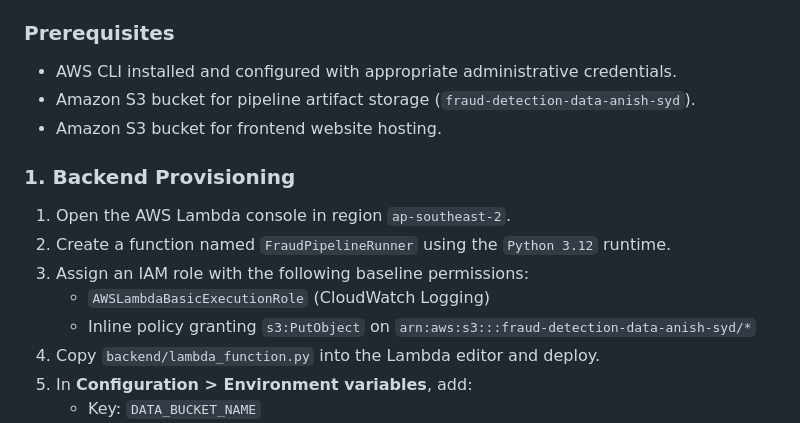
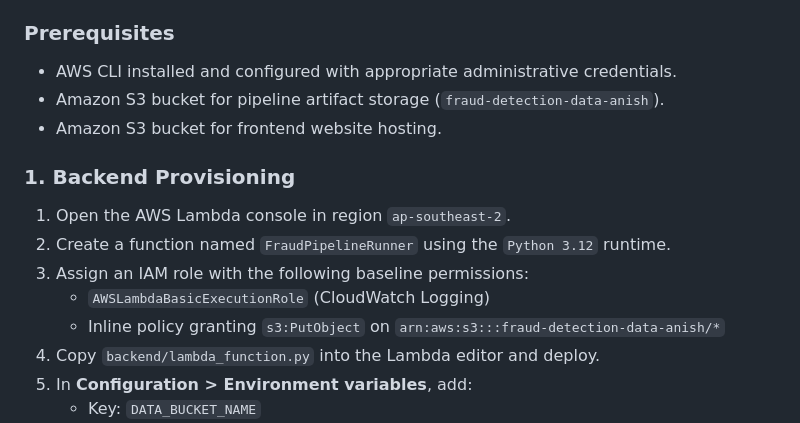
Before and after one commit to AnishDorke/aws-financial-fraud-detection, a Markdown page: README.md, the part around the change. Drawn GitHub-style.

Commit message:
Fix S3 bucket name in README.md
Updated the S3 bucket name in prerequisites and IAM policy.

```diff
--- a/README.md
+++ b/README.md
@@ -164,7 +164,7 @@ aws-financial-fraud-detection/
 ### Prerequisites
 
 * AWS CLI installed and configured with appropriate administrative credentials.
-* Amazon S3 bucket for pipeline artifact storage (`fraud-detection-data-anish-syd`).
+* Amazon S3 bucket for pipeline artifact storage (`fraud-detection-data-anish`).
 * Amazon S3 bucket for frontend website hosting.
 
 ### 1. Backend Provisioning
@@ -173,7 +173,7 @@ aws-financial-fraud-detection/
 2. Create a function named `FraudPipelineRunner` using the `Python 3.12` runtime.
 3. Assign an IAM role with the following baseline permissions:
    * `AWSLambdaBasicExecutionRole` (CloudWatch Logging)
-   * Inline policy granting `s3:PutObject` on `arn:aws:s3:::fraud-detection-data-anish-syd/*`
+   * Inline policy granting `s3:PutObject` on `arn:aws:s3:::fraud-detection-data-anish/*`
 4. Copy `backend/lambda_function.py` into the Lambda editor and deploy.
 5. In **Configuration > Environment variables**, add:
    * Key: `DATA_BUCKET_NAME`
```
